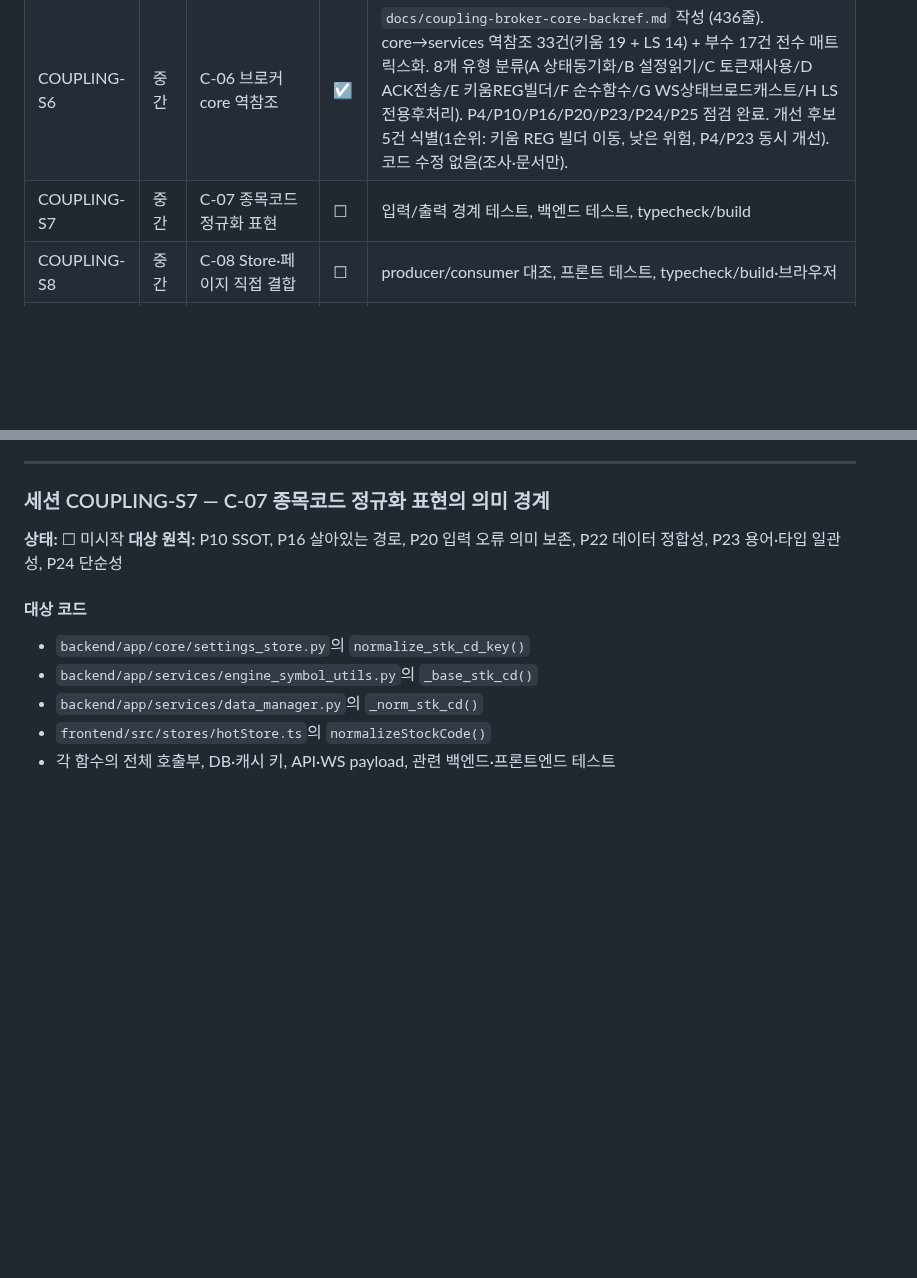
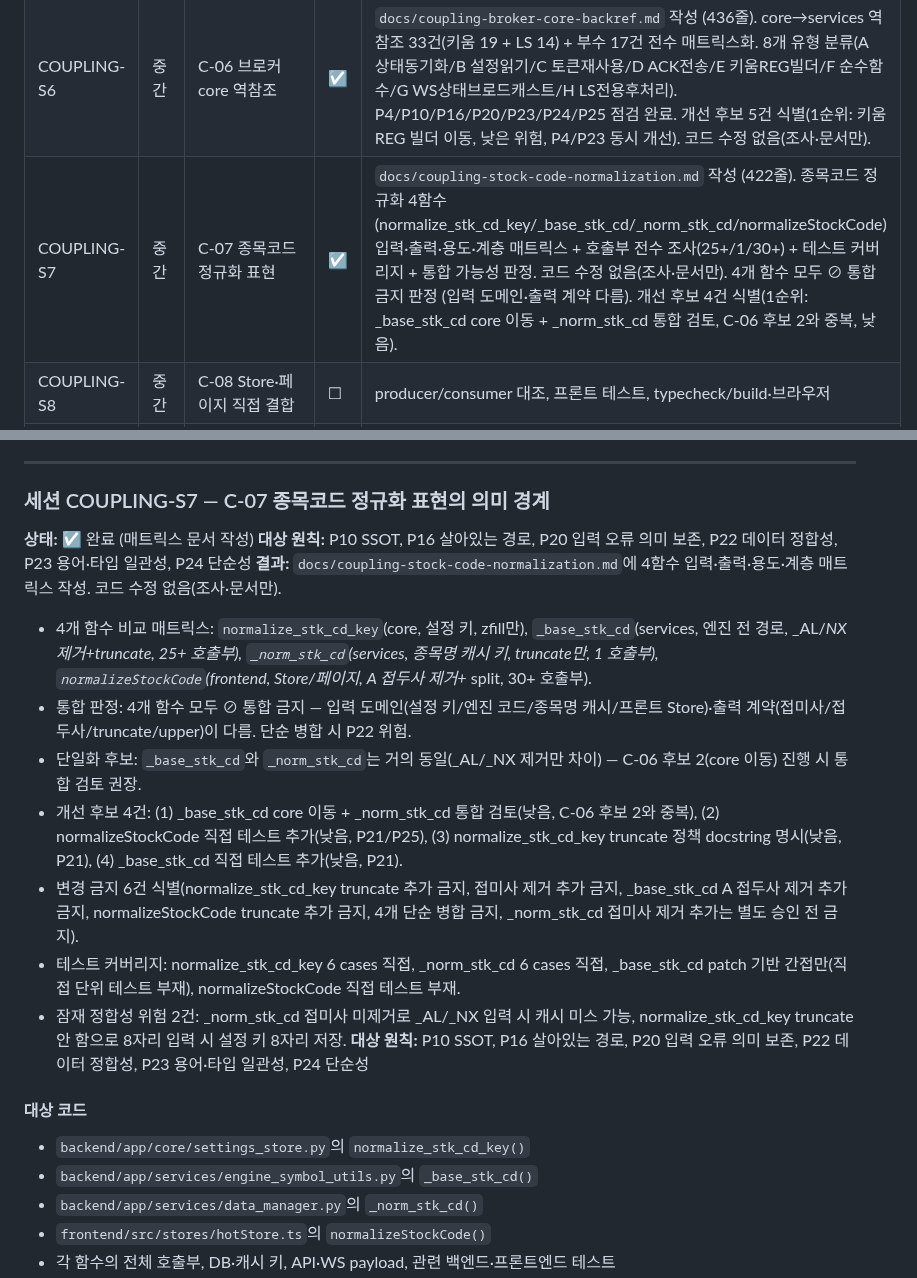
Before and after one commit to sungjk0706/SectorFlow, a Markdown page: docs/coupling-audit-tasks.md, 2 parts joined by grey strips. GitHub-like rendering; blank space fills up the shorter version.

```diff
--- a/docs/coupling-audit-tasks.md
+++ b/docs/coupling-audit-tasks.md
@@ -39,7 +39,7 @@
 | COUPLING-S4 | P0 | C-04 주문 호출 그래프 | ☑ | safe-trade 점검, 주문·리스크 테스트, RuntimeWarning 기동 |
 | COUPLING-S5 | P1 | C-05 파이프라인 경계 | ☑ | `docs/coupling-pipeline-boundary.md` 작성 (608줄). scheduler→pipeline→compute→candidate→notification 단계별 호출 그래프 + 소유 캐시·DB 저장·WS 진행률·주문 후보 side effect 매트릭스. 코드 수정 없음(조사·문서만). P8/P9/P10/P11/P16/P20/P24/P25 점검 완료. 개선 후보 4건 식별(후처리 헬퍼 추출 1순위, 낮은 위험). |
 | COUPLING-S6 | 중간 | C-06 브로커 core 역참조 | ☑ | `docs/coupling-broker-core-backref.md` 작성 (436줄). core→services 역참조 33건(키움 19 + LS 14) + 부수 17건 전수 매트릭스화. 8개 유형 분류(A 상태동기화/B 설정읽기/C 토큰재사용/D ACK전송/E 키움REG빌더/F 순수함수/G WS상태브로드캐스트/H LS전용후처리). P4/P10/P16/P20/P23/P24/P25 점검 완료. 개선 후보 5건 식별(1순위: 키움 REG 빌더 이동, 낮은 위험, P4/P23 동시 개선). 코드 수정 없음(조사·문서만). |
-| COUPLING-S7 | 중간 | C-07 종목코드 정규화 표현 | ☐ | 입력/출력 경계 테스트, 백엔드 테스트, typecheck/build |
+| COUPLING-S7 | 중간 | C-07 종목코드 정규화 표현 | ☑ | `docs/coupling-stock-code-normalization.md` 작성 (422줄). 종목코드 정규화 4함수(normalize_stk_cd_key/_base_stk_cd/_norm_stk_cd/normalizeStockCode) 입력·출력·용도·계층 매트릭스 + 호출부 전수 조사(25+/1/30+) + 테스트 커버리지 + 통합 가능성 판정. 코드 수정 없음(조사·문서만). 4개 함수 모두 ⊘ 통합 금지 판정 (입력 도메인·출력 계약 다름). 개선 후보 4건 식별(1순위: _base_stk_cd core 이동 + _norm_stk_cd 통합 검토, C-06 후보 2와 중복, 낮음). |
 | COUPLING-S8 | 중간 | C-08 Store·페이지 직접 결합 | ☐ | producer/consumer 대조, 프론트 테스트, typecheck/build·브라우저 |
 | COUPLING-S9 | 낮음~중간 | C-09 대형 프론트엔드 파일 | ☐ | fan-in/fan-out 검토, 관련 테스트, typecheck/build·브라우저 |
 
@@ -293,7 +293,16 @@
 
 ### 세션 COUPLING-S7 — C-07 종목코드 정규화 표현의 의미 경계
 
-**상태:** ☐ 미시작
+**상태:** ☑ 완료 (매트릭스 문서 작성)
+**대상 원칙:** P10 SSOT, P16 살아있는 경로, P20 입력 오류 의미 보존, P22 데이터 정합성, P23 용어·타입 일관성, P24 단순성
+**결과:** `docs/coupling-stock-code-normalization.md`에 4함수 입력·출력·용도·계층 매트릭스 작성. 코드 수정 없음(조사·문서만).
+- 4개 함수 비교 매트릭스: `normalize_stk_cd_key`(core, 설정 키, zfill만), `_base_stk_cd`(services, 엔진 전 경로, _AL/_NX 제거+truncate, 25+ 호출부), `_norm_stk_cd`(services, 종목명 캐시 키, truncate만, 1 호출부), `normalizeStockCode`(frontend, Store/페이지, A 접두사 제거+_ split, 30+ 호출부).
+- 통합 판정: 4개 함수 모두 ⊘ 통합 금지 — 입력 도메인(설정 키/엔진 코드/종목명 캐시/프론트 Store)·출력 계약(접미사/접두사/truncate/upper)이 다름. 단순 병합 시 P22 위험.
+- 단일화 후보: `_base_stk_cd`와 `_norm_stk_cd`는 거의 동일(_AL/_NX 제거만 차이) — C-06 후보 2(core 이동) 진행 시 통합 검토 권장.
+- 개선 후보 4건: (1) _base_stk_cd core 이동 + _norm_stk_cd 통합 검토(낮음, C-06 후보 2와 중복), (2) normalizeStockCode 직접 테스트 추가(낮음, P21/P25), (3) normalize_stk_cd_key truncate 정책 docstring 명시(낮음, P21), (4) _base_stk_cd 직접 테스트 추가(낮음, P21).
+- 변경 금지 6건 식별(normalize_stk_cd_key truncate 추가 금지, 접미사 제거 추가 금지, _base_stk_cd A 접두사 제거 추가 금지, normalizeStockCode truncate 추가 금지, 4개 단순 병합 금지, _norm_stk_cd 접미사 제거 추가는 별도 승인 전 금지).
+- 테스트 커버리지: normalize_stk_cd_key 6 cases 직접, _norm_stk_cd 6 cases 직접, _base_stk_cd patch 기반 간접만(직접 단위 테스트 부재), normalizeStockCode 직접 테스트 부재.
+- 잠재 정합성 위험 2건: _norm_stk_cd 접미사 미제거로 _AL/_NX 입력 시 캐시 미스 가능, normalize_stk_cd_key truncate 안 함으로 8자리 입력 시 설정 키 8자리 저장.
 **대상 원칙:** P10 SSOT, P16 살아있는 경로, P20 입력 오류 의미 보존, P22 데이터 정합성, P23 용어·타입 일관성, P24 단순성
 
 #### 대상 코드
```
Also changed, not shown: docs/coupling-stock-code-normalization.md (added, +422 -0 lines).
